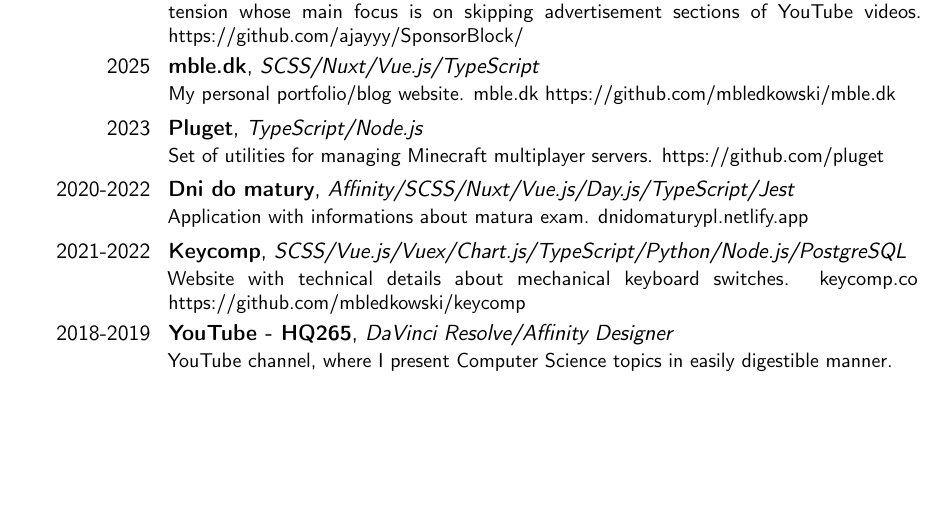
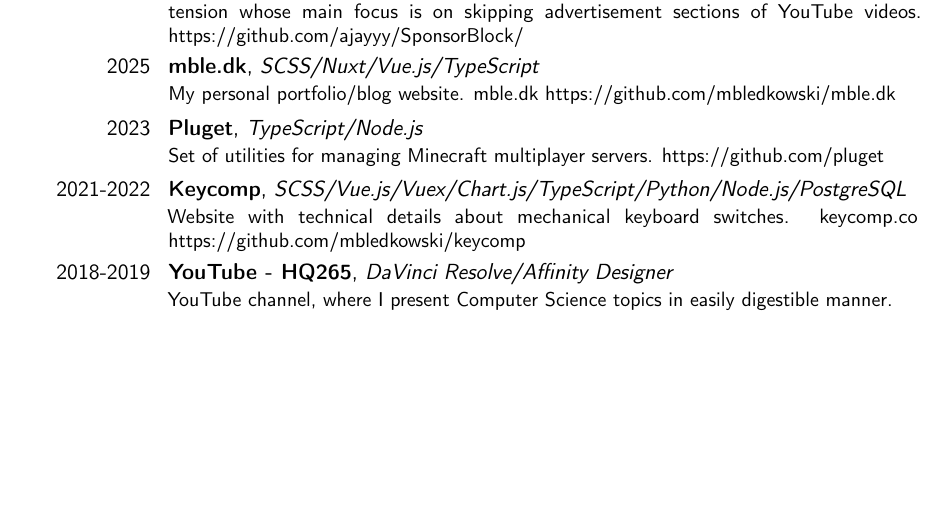
Before and after one commit to mbledkowski/cv, a LaTeX CV (template.tex): part of page 1 of 2, cut so that both start at the same text. Compiled offline with pdfLaTeX.

Commit message:
Small fixes

```diff
--- a/template.tex
+++ b/template.tex
@@ -58,13 +58,10 @@
 \cventry{2023}{\href{https://github.com/pluget}{Pluget}}{TypeScript/Node.js}{}{}
 {Set of utilities for managing Minecraft multiplayer servers. \href{https://github.com/pluget}{https://github.com/pluget}}
 
-\cventry{2020-2022}{\href{https://github.com/mbledkowski/dnidomatury}{Dni do matury}}{Affinity/SCSS/Nuxt/Vue.js/Day.js/TypeScript/Jest}{}{}
-{Application with informations about matura exam. \href{https://dnidomaturypl.netlify.app}{dnidomaturypl.netlify.app}}
-
 \cventry{2021-2022}{\href{https://github.com/mbledkowski/keycomp}{Keycomp}}{SCSS/Vue.js/Vuex/Chart.js/TypeScript/Python/Node.js/PostgreSQL}{}{}
 {Website with technical details about mechanical keyboard switches. \href{https://keycomp.co}{keycomp.co} \href{https://github.com/mbledkowski/keycomp}{https://github.com/mbledkowski/keycomp}}
 
-\cventry{2018-2019}{\href{https://youtube.com/@hq2659}{YouTube - HQ265}}{DaVinci Resolve/Affinity Designer}{}{}
+\cventry{2018-2019}{\href{https://youtube.com/@hq265}{YouTube - HQ265}}{DaVinci Resolve/Affinity Designer}{}{}
 {YouTube channel, where I present Computer Science topics in easily digestible manner.}
 
 \pagebreak
```
